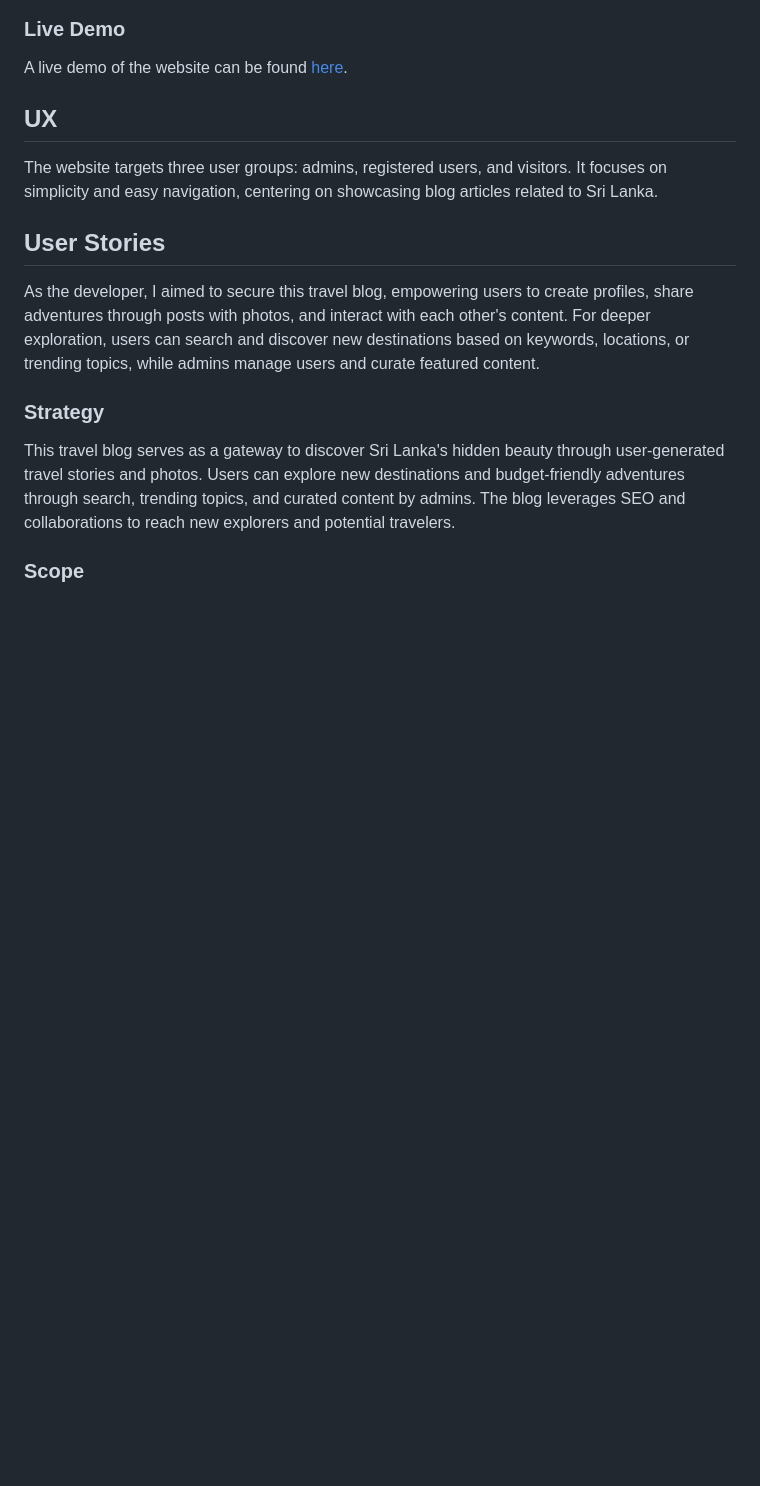
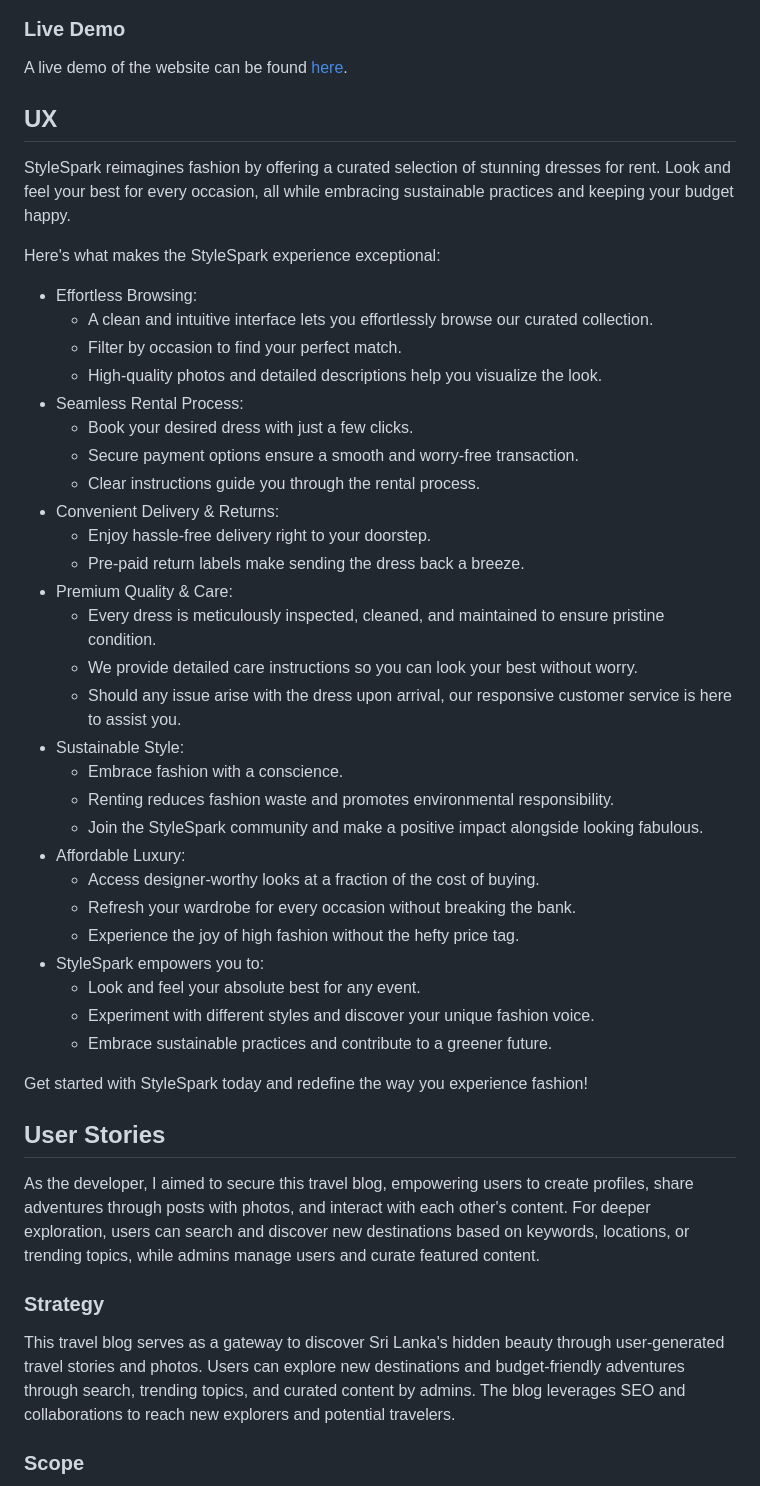
Before and after one commit to anjalee-kulasinghe/portfolio-project5-StyleSpark, a Markdown page: README.md, the part around the change printed below. Drawn GitHub-style; blank space fills up the shorter version.

Commit message:
Add the UX design to the readme

```diff
--- a/README.md
+++ b/README.md
@@ -32,7 +32,39 @@ A live demo of the website can be found [here](https://example.com/).
 
 ## UX
 
-The website targets three user groups: admins, registered users, and visitors. It focuses on simplicity and easy navigation, centering on showcasing blog articles related to Sri Lanka.
+StyleSpark reimagines fashion by offering a curated selection of stunning dresses for rent. Look and feel your best for every occasion, all while embracing sustainable practices and keeping your budget happy.
+
+Here's what makes the StyleSpark experience exceptional:
+
+- Effortless Browsing:
+  - A clean and intuitive interface lets you effortlessly browse our curated collection.
+  - Filter by occasion to find your perfect match.
+  - High-quality photos and detailed descriptions help you visualize the look.
+- Seamless Rental Process:
+  - Book your desired dress with just a few clicks.
+  - Secure payment options ensure a smooth and worry-free transaction.
+  - Clear instructions guide you through the rental process.
+- Convenient Delivery & Returns:
+  - Enjoy hassle-free delivery right to your doorstep.
+  - Pre-paid return labels make sending the dress back a breeze.
+- Premium Quality & Care:
+  - Every dress is meticulously inspected, cleaned, and maintained to ensure pristine condition.
+  - We provide detailed care instructions so you can look your best without worry.
+  - Should any issue arise with the dress upon arrival, our responsive customer service is here to assist you.
+- Sustainable Style:
+  - Embrace fashion with a conscience.
+  - Renting reduces fashion waste and promotes environmental responsibility.
+  - Join the StyleSpark community and make a positive impact alongside looking fabulous.
+- Affordable Luxury:
+  - Access designer-worthy looks at a fraction of the cost of buying.
+  - Refresh your wardrobe for every occasion without breaking the bank.
+  - Experience the joy of high fashion without the hefty price tag.
+- StyleSpark empowers you to:
+  - Look and feel your absolute best for any event.
+  - Experiment with different styles and discover your unique fashion voice.
+  - Embrace sustainable practices and contribute to a greener future.
+
+Get started with StyleSpark today and redefine the way you experience fashion!
 
 ## User Stories
 
```
Also changed, not shown: other parts of README.md (+1 -1 lines).
